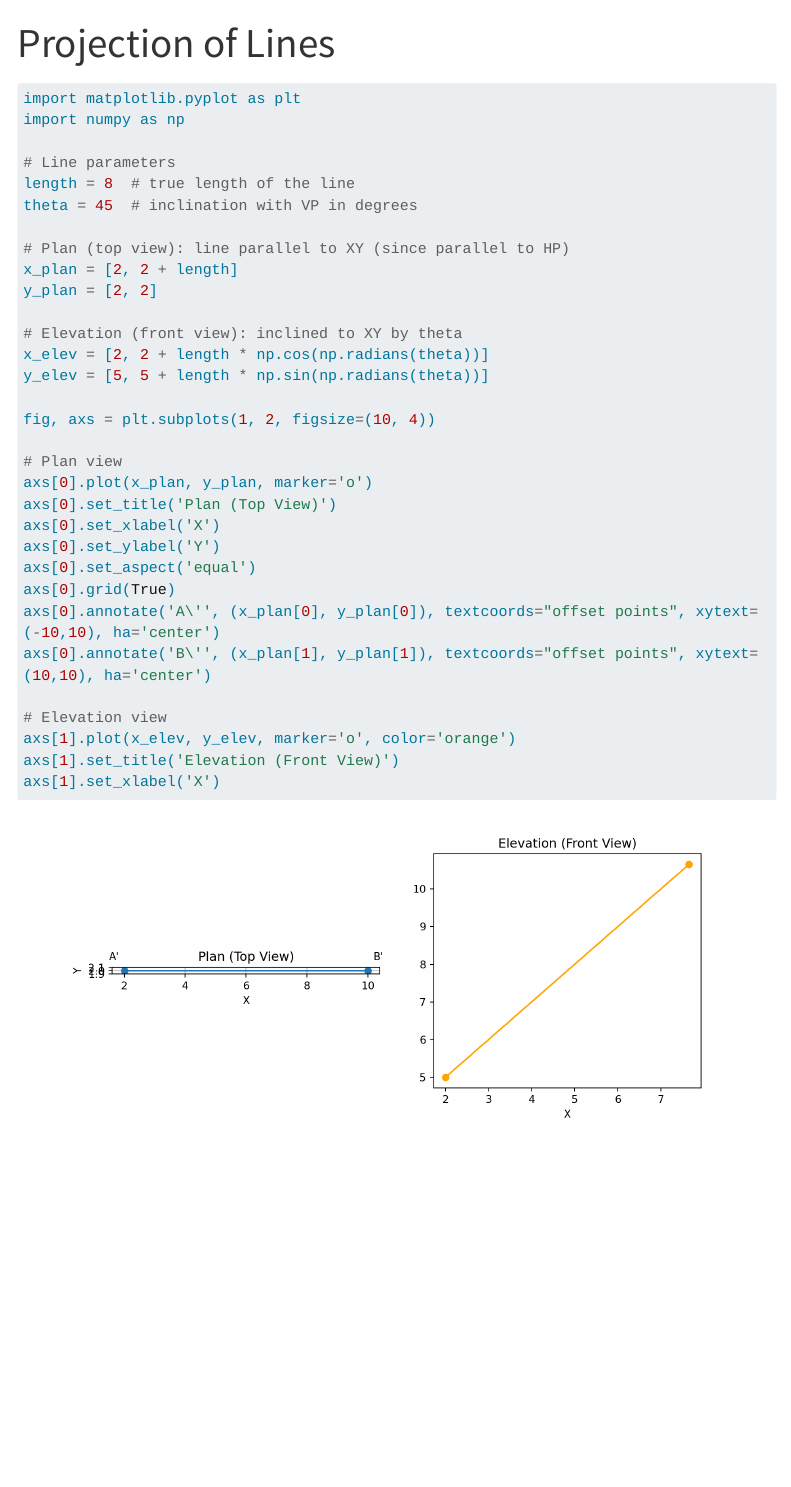
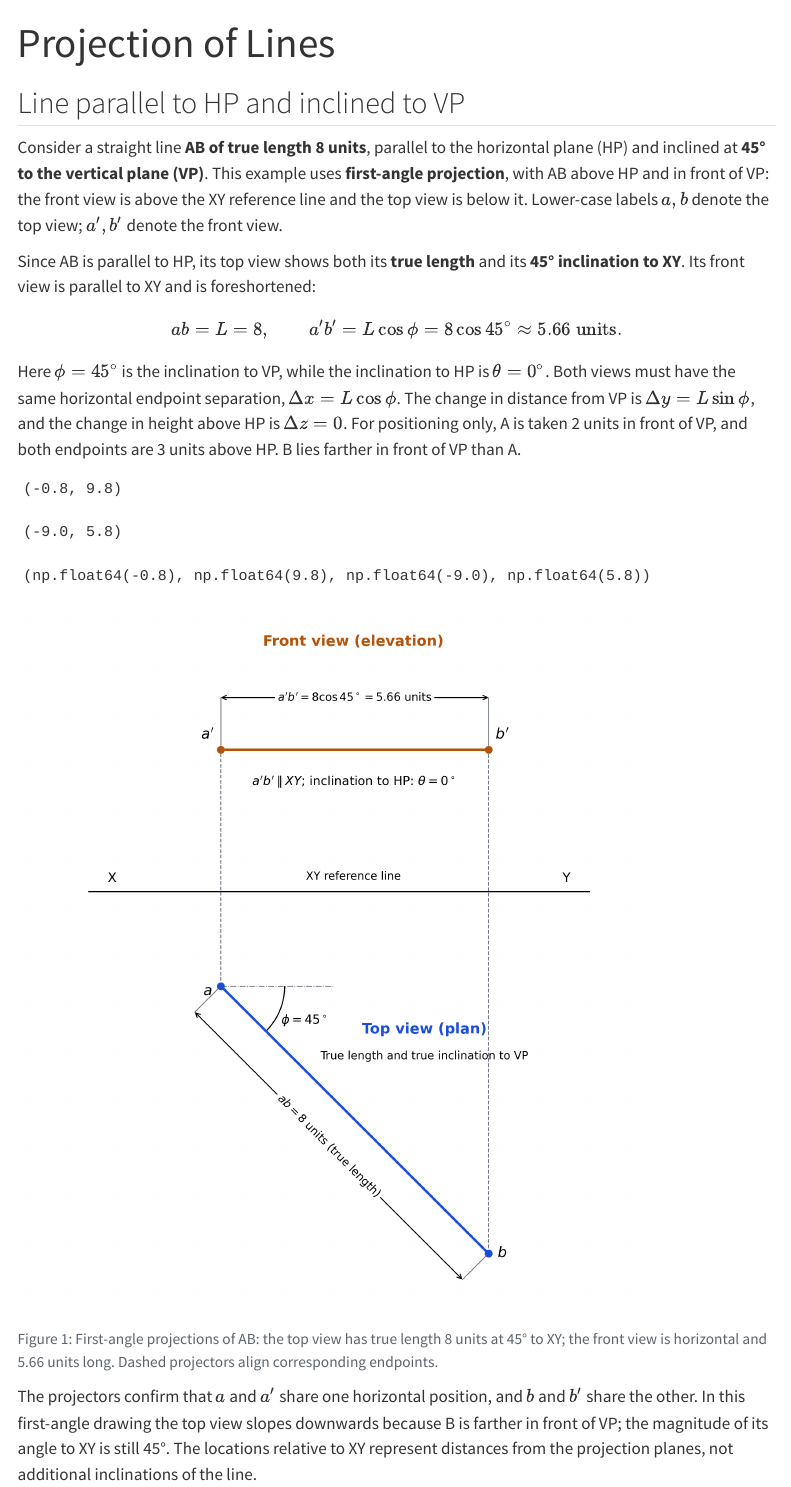
Before and after one commit to abhijith1992/ComputerAidedEngineeringGraphics, a Quarto document (Proj_Of_Lines.qmd): the page in a window 1100 px wide, from its top. Rendered offline with R 4.5, knitr and Pandoc in place of Quarto, with nearby package versions; menus at the side of the page are left out; long lines of code are wrapped.

Commit message:
Fix consistent first-angle projections for line parallel to HP

````diff
--- a/Proj_Of_Lines.qmd
+++ b/Proj_Of_Lines.qmd
@@ -3,36 +4,143 @@ title: "Projection of Lines"
 ---
 
+## Line parallel to HP and inclined to VP
+
+Consider a straight line **AB of true length 8 units**, parallel to the
+horizontal plane (HP) and inclined at **45° to the vertical plane (VP)**.
+This example uses **first-angle projection**, with AB above HP and in front
+of VP: the front view is above the XY reference line and the top view is below it.
+Lower-case labels $a,b$ denote the top view; $a',b'$ denote the front view.
+
+Since AB is parallel to HP, its top view shows both its **true length** and
+its **45° inclination to XY**. Its front view is parallel to XY and is
+foreshortened:
+
+$$
+ab = L = 8, \qquad a'b' = L\cos\phi = 8\cos45^\circ \approx 5.66\text{ units}.
+$$
+
+Here $\phi=45^\circ$ is the inclination to VP, while the inclination to HP
+is $\theta=0^\circ$. Both views must have the same horizontal endpoint
+separation, $\Delta x=L\cos\phi$. The change in distance from VP is
+$\Delta y=L\sin\phi$, and the change in height above HP is $\Delta z=0$.
+For positioning only, A is taken 2 units in front of VP, and both endpoints
+are 3 units above HP. B lies farther in front of VP than A.
 
 ```{python}
+#| label: fig-line-parallel-hp
+#| fig-cap: "First-angle projections of AB: the top view has true length 8 units at 45° to XY; the front view is horizontal and 5.66 units long. Dashed projectors align corresponding endpoints."
+#| fig-alt: "Front view a prime b prime above XY, horizontal and dimensioned 5.66 units; top view ab below XY, sloping down to the right at 45 degrees and dimensioned 8 units. Vertical dashed projectors connect matching endpoints."
+#| fig-width: 8
+#| fig-height: 9
+#| fig-dpi: 160
+#| echo: false
+
 import matplotlib.pyplot as plt
 import numpy as np
+from matplotlib.patches import Arc
 
-# Line parameters
-length = 8  # true length of the line
-theta = 45  # inclination with VP in degrees
+length = 8.0
+phi_deg = 45.0  # true inclination to VP; theta (inclination to HP) = 0
+phi = np.deg2rad(phi_deg)
 
-# Plan (top view): line parallel to XY (since parallel to HP)
-x_plan = [2, 2 + length]
-y_plan = [2, 2]
+# Physical coordinates: x along XY, y in front of VP, z above HP.
+A = np.array([2.0, 2.0, 3.0])
+B = A + np.array([length * np.cos(phi), length * np.sin(phi), 0.0])
+points = np.vstack([A, B])
 
-# Elevation (front view): inclined to XY by theta
-x_elev = [2, 2 + length * np.cos(np.radians(theta))]
-y_elev = [5, 5 + length * np.sin(np.radians(theta))]
+# Unfold HP downwards in first-angle projection: plan ordinate = -y.
+plan = points[:, [0, 1]] * np.array([1.0, -1.0])
+elevation = points[:, [0, 2]]
+front_length = np.linalg.norm(elevation[1] - elevation[0])
 
-fig, axs = plt.subplots(1, 2, figsize=(10, 4))
+# Check the geometry before drawing the illustration.
+assert np.isclose(np.linalg.norm(B - A), length)
+assert np.isclose(np.linalg.norm(plan[1] - plan[0]), length)
+assert np.allclose(plan[:, 0], elevation[:, 0])
+assert np.isclose(elevation[0, 1], elevation[1, 1])
+assert np.isclose(front_length, length * np.cos(phi))
+assert np.isclose(np.rad2deg(np.arctan2(
+    -(plan[1, 1] - plan[0, 1]), plan[1, 0] - plan[0, 0]
+)), phi_deg)
 
-# Plan view
-axs[0].plot(x_plan, y_plan, marker='o')
-axs[0].set_title('Plan (Top View)')
-axs[0].set_xlabel('X')
-axs[0].set_ylabel('Y')
-axs[0].set_aspect('equal')
-axs[0].grid(True)
-axs[0].annotate('A\'', (x_plan[0], y_plan[0]), textcoords="offset points", xytext=(-10,10), ha='center')
-axs[0].annotate('B\'', (x_plan[1], y_plan[1]), textcoords="offset points", xytext=(10,10), ha='center')
+fig, ax = plt.subplots(figsize=(8, 9))
+front_color, plan_color = "#b45309", "#1d4ed8"
+construction_color = "#6b7280"
 
-# Elevation view
-axs[1].plot(x_elev, y_elev, marker='o', color='orange')
-axs[1].set_title('Elevation (Front View)')
-axs[1].set_xlabel('X')
+# Shared XY reference and projectors, perpendicular to XY.
+ax.axhline(0, color="black", linewidth=1.2)
+ax.text(-0.3, 0.2, "X", ha="center", fontsize=12)
+ax.text(9.3, 0.2, "Y", ha="center", fontsize=12)
+ax.text(4.8, 0.25, "XY reference line", ha="center", fontsize=10)
+for top, front in zip(plan, elevation):
+    ax.plot([top[0], front[0]], [top[1], front[1]],
+            color=construction_color, linestyle="--", linewidth=0.9, zorder=1)
+
+ax.plot(*elevation.T, "o-", color=front_color, linewidth=2.2, zorder=3)
+ax.plot(*plan.T, "o-", color=plan_color, linewidth=2.2, zorder=3)
+for point, label, offset in [
+    (elevation[0], "$a'$", (-12, 10)),
+    (elevation[1], "$b'$", (12, 10)),
+    (plan[0], "$a$", (-12, -8)),
+    (plan[1], "$b$", (12, -3)),
+]:
+    ax.annotate(label, point, textcoords="offset points", xytext=offset,
+                ha="center", fontsize=13)
+
+
+def dimension(start, end, offset, label, rotation=0):
+    """Offset dimension with extension lines; all coordinates use drawing units."""
+    shift = np.asarray(offset)
+    p, q = start + shift, end + shift
+    for original, shifted in [(start, p), (end, q)]:
+        ax.plot([original[0], shifted[0]], [original[1], shifted[1]],
+                color=construction_color, linewidth=0.8)
+    ax.annotate("", xy=q, xytext=p,
+                arrowprops=dict(arrowstyle="<->", color="black", linewidth=0.9,
+                                shrinkA=0, shrinkB=0))
+    midpoint = (p + q) / 2
+    ax.text(*midpoint, label, ha="center", va="center", fontsize=10,
+            rotation=rotation, rotation_mode="anchor",
+            bbox=dict(facecolor="white", edgecolor="none", pad=2.5))
+
+
+dimension(elevation[0], elevation[1], [0.0, 1.1],
+          f"$a'b' = 8\\cos45^\\circ = {front_length:.2f}$ units")
+# Offset the true-length dimension perpendicular to the top view.
+dimension(plan[0], plan[1], [-0.55, -0.55],
+          "$ab = 8$ units (true length)", rotation=-phi_deg)
+
+# Measure the inclination against a local reference parallel to XY, at a.
+radius = 1.35
+ax.plot([plan[0, 0], plan[0, 0] + 2.4], [plan[0, 1], plan[0, 1]],
+        color=construction_color, linestyle="-.", linewidth=0.8)
+ax.add_patch(Arc(plan[0], 2 * radius, 2 * radius,
+                 theta1=-phi_deg, theta2=0, color="black", linewidth=1.0))
+angle_position = plan[0] + 1.9 * np.array([
+    np.cos(-phi / 2), np.sin(-phi / 2)
+])
+ax.text(*angle_position, "$\\phi=45^\\circ$", ha="center", va="center", fontsize=11,
+        bbox=dict(facecolor="white", edgecolor="none", pad=1.0))
+
+ax.text(4.8, 5.2, "Front view (elevation)", ha="center", fontsize=13,
+        color=front_color, weight="bold")
+ax.text(4.8, 2.25, "$a'b'\\parallel XY$; inclination to HP: $\\theta=0^\\circ$",
+        ha="center", fontsize=11)
+ax.text(6.3, -3.0, "Top view (plan)", ha="center", fontsize=13,
+        color=plan_color, weight="bold")
+ax.text(6.3, -3.55, "True length and true inclination to VP",
+        ha="center", fontsize=10)
+
+ax.set_aspect("equal", adjustable="box")
+ax.set_xlim(-0.8, 9.8)
+ax.set_ylim(-9.0, 5.8)
+ax.axis("off")
+fig.tight_layout()
+plt.show()
 ```
+
+The projectors confirm that $a$ and $a'$ share one horizontal position,
+and $b$ and $b'$ share the other. In this first-angle drawing the top view
+slopes downwards because B is farther in front of VP; the magnitude of its
+angle to XY is still 45°. The locations relative to XY represent distances
+from the projection planes, not additional inclinations of the line.
````
Also changed, not shown: Proj_Of_Lines.qmd (1 more changed lines).
